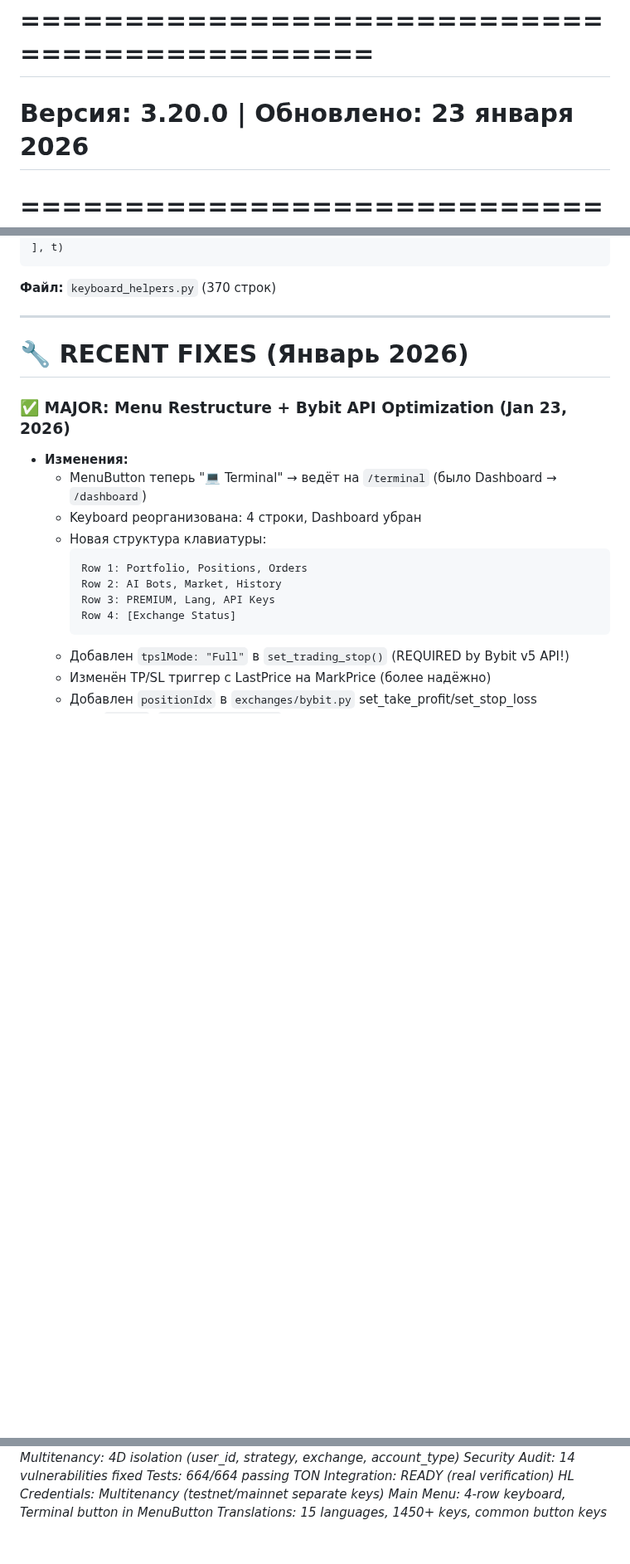
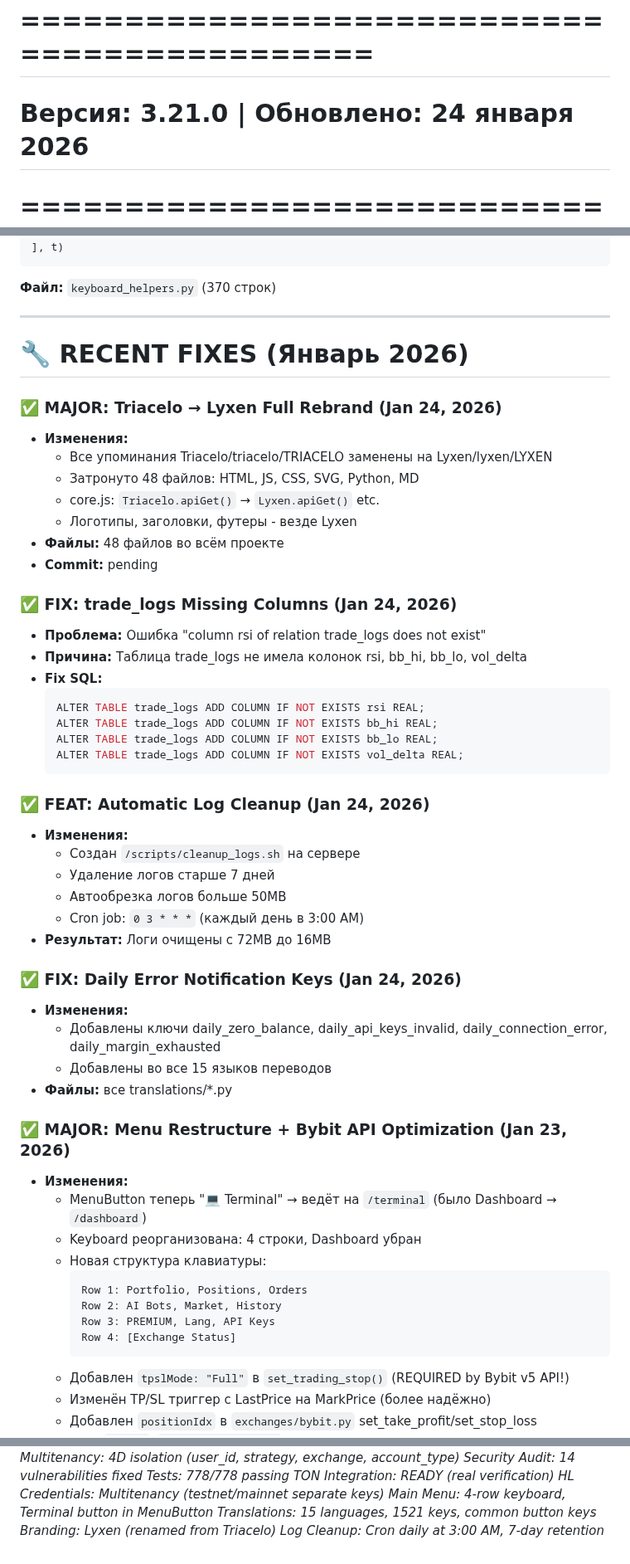
Before and after one commit to ElcaroNossam/elcarobybitbotv2, a Markdown page: .github/copilot-instructions.md, 3 parts joined by grey strips. Shown at 83% size. Drawn GitHub-style; blank space fills up the shorter version.

Commit message:
docs: update copilot-instructions v3.21.0 - add Jan 24 fixes, update stats

````diff
--- a/.github/copilot-instructions.md
+++ b/.github/copilot-instructions.md
@@ -1,6 +1,6 @@
 # Lyxen Trading Platform - AI Coding Guidelines
 # =============================================
-# Версия: 3.20.0 | Обновлено: 23 января 2026
+# Версия: 3.21.0 | Обновлено: 24 января 2026
 # =============================================
 
 ---
@@ -695,6 +695,40 @@ keyboard = build_keyboard([
 
 # 🔧 RECENT FIXES (Январь 2026)
 
+### ✅ MAJOR: Triacelo → Lyxen Full Rebrand (Jan 24, 2026)
+- **Изменения:**
+  - Все упоминания Triacelo/triacelo/TRIACELO заменены на Lyxen/lyxen/LYXEN
+  - Затронуто 48 файлов: HTML, JS, CSS, SVG, Python, MD
+  - core.js: `Triacelo.apiGet()` → `Lyxen.apiGet()` etc.
+  - Логотипы, заголовки, футеры - везде Lyxen
+- **Файлы:** 48 файлов во всём проекте
+- **Commit:** pending
+
+### ✅ FIX: trade_logs Missing Columns (Jan 24, 2026)
+- **Проблема:** Ошибка "column rsi of relation trade_logs does not exist"
+- **Причина:** Таблица trade_logs не имела колонок rsi, bb_hi, bb_lo, vol_delta
+- **Fix SQL:**
+  ```sql
+  ALTER TABLE trade_logs ADD COLUMN IF NOT EXISTS rsi REAL;
+  ALTER TABLE trade_logs ADD COLUMN IF NOT EXISTS bb_hi REAL;
+  ALTER TABLE trade_logs ADD COLUMN IF NOT EXISTS bb_lo REAL;
+  ALTER TABLE trade_logs ADD COLUMN IF NOT EXISTS vol_delta REAL;
+  ```
+
+### ✅ FEAT: Automatic Log Cleanup (Jan 24, 2026)
+- **Изменения:**
+  - Создан `/scripts/cleanup_logs.sh` на сервере
+  - Удаление логов старше 7 дней
+  - Автообрезка логов больше 50MB
+  - Cron job: `0 3 * * *` (каждый день в 3:00 AM)
+- **Результат:** Логи очищены с 72MB до 16MB
+
+### ✅ FIX: Daily Error Notification Keys (Jan 24, 2026)
+- **Изменения:**
+  - Добавлены ключи daily_zero_balance, daily_api_keys_invalid, daily_connection_error, daily_margin_exhausted
+  - Добавлены во все 15 языков переводов
+- **Файлы:** все translations/*.py
+
 ### ✅ MAJOR: Menu Restructure + Bybit API Optimization (Jan 23, 2026)
 - **Изменения:**
   - MenuButton теперь "💻 Terminal" → ведёт на `/terminal` (было Dashboard → `/dashboard`)
@@ -1577,8 +1611,10 @@ async def verify_usdt_jetton_transfer(...)
 *Database: PostgreSQL 14 (SQLite removed)*
 *Multitenancy: 4D isolation (user_id, strategy, exchange, account_type)*
 *Security Audit: 14 vulnerabilities fixed*
-*Tests: 664/664 passing*
+*Tests: 778/778 passing*
 *TON Integration: READY (real verification)*
 *HL Credentials: Multitenancy (testnet/mainnet separate keys)*
 *Main Menu: 4-row keyboard, Terminal button in MenuButton*
-*Translations: 15 languages, 1450+ keys, common button keys*
+*Translations: 15 languages, 1521 keys, common button keys*
+*Branding: Lyxen (renamed from Triacelo)*
+*Log Cleanup: Cron daily at 3:00 AM, 7-day retention*
````
Also changed, not shown: other parts of .github/copilot-instructions.md (+11 -11 lines).
